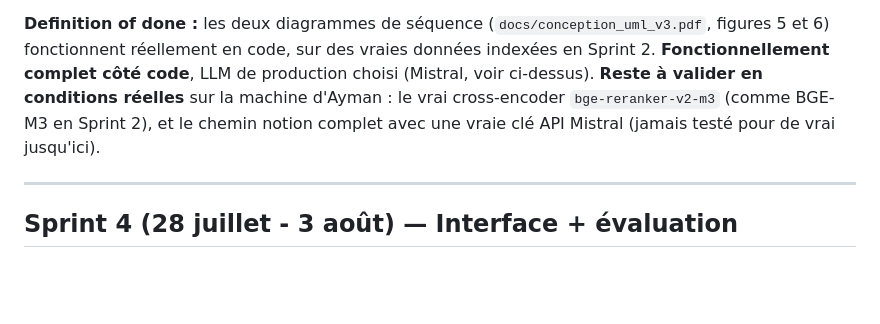
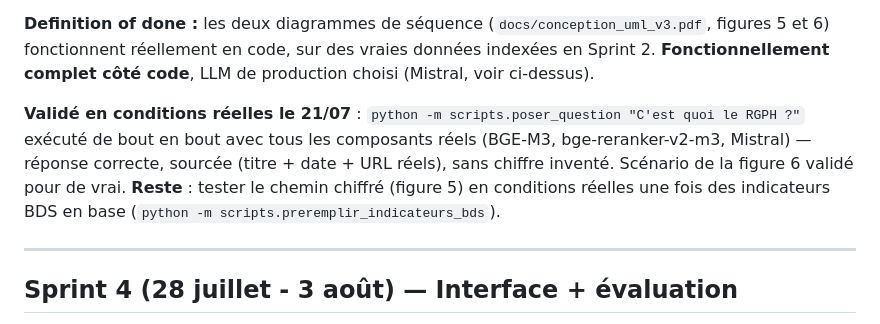
Before and after one commit to Aymannel04/RAG-HCP, a Markdown page: TODO.md, the part around the change. GitHub-like rendering; blank space fills up the shorter version.

```diff
--- a/TODO.md
+++ b/TODO.md
@@ -205,9 +205,14 @@ Backlog :
 **Definition of done :** les deux diagrammes de séquence (`docs/conception_uml_v3.pdf`,
 figures 5 et 6) fonctionnent réellement en code, sur des vraies données indexées en
 Sprint 2. **Fonctionnellement complet côté code**, LLM de production choisi (Mistral,
-voir ci-dessus). **Reste à valider en conditions réelles** sur la machine d'Ayman : le
-vrai cross-encoder `bge-reranker-v2-m3` (comme BGE-M3 en Sprint 2), et le chemin notion
-complet avec une vraie clé API Mistral (jamais testé pour de vrai jusqu'ici).
+voir ci-dessus).
+
+**Validé en conditions réelles le 21/07** : `python -m scripts.poser_question "C'est
+quoi le RGPH ?"` exécuté de bout en bout avec tous les composants réels (BGE-M3,
+bge-reranker-v2-m3, Mistral) — réponse correcte, sourcée (titre + date + URL réels),
+sans chiffre inventé. Scénario de la figure 6 validé pour de vrai. **Reste** : tester
+le chemin chiffré (figure 5) en conditions réelles une fois des indicateurs BDS en
+base (`python -m scripts.preremplir_indicateurs_bds`).
 
 ---
 
```
Also changed, not shown: JOURNAL.md (+28 -0 lines).
